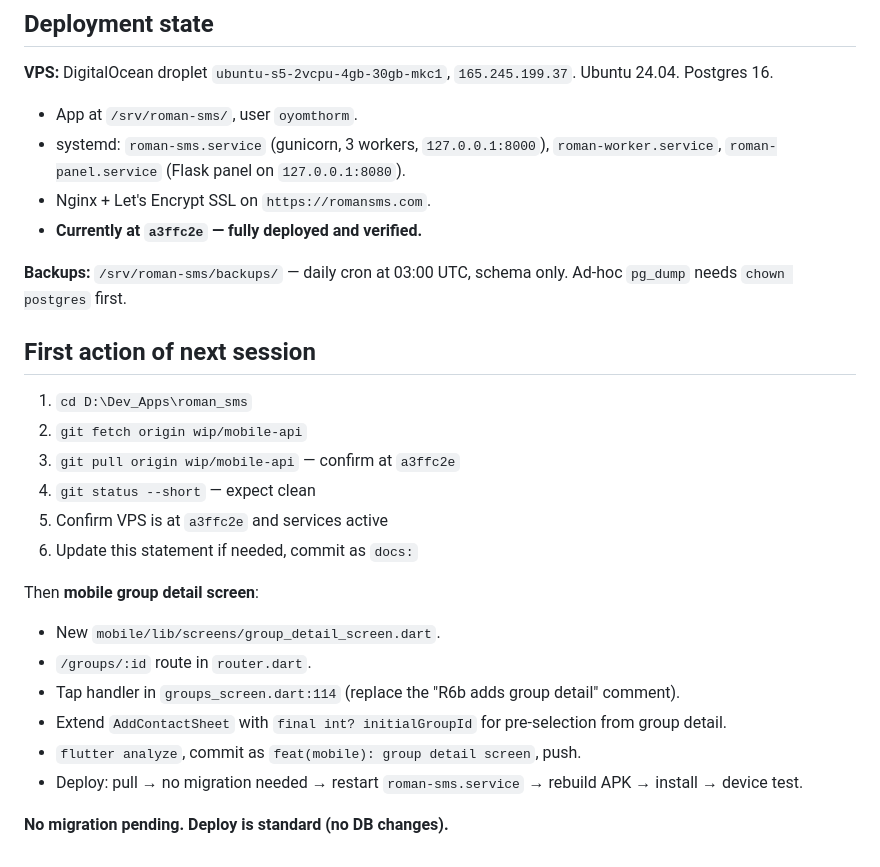
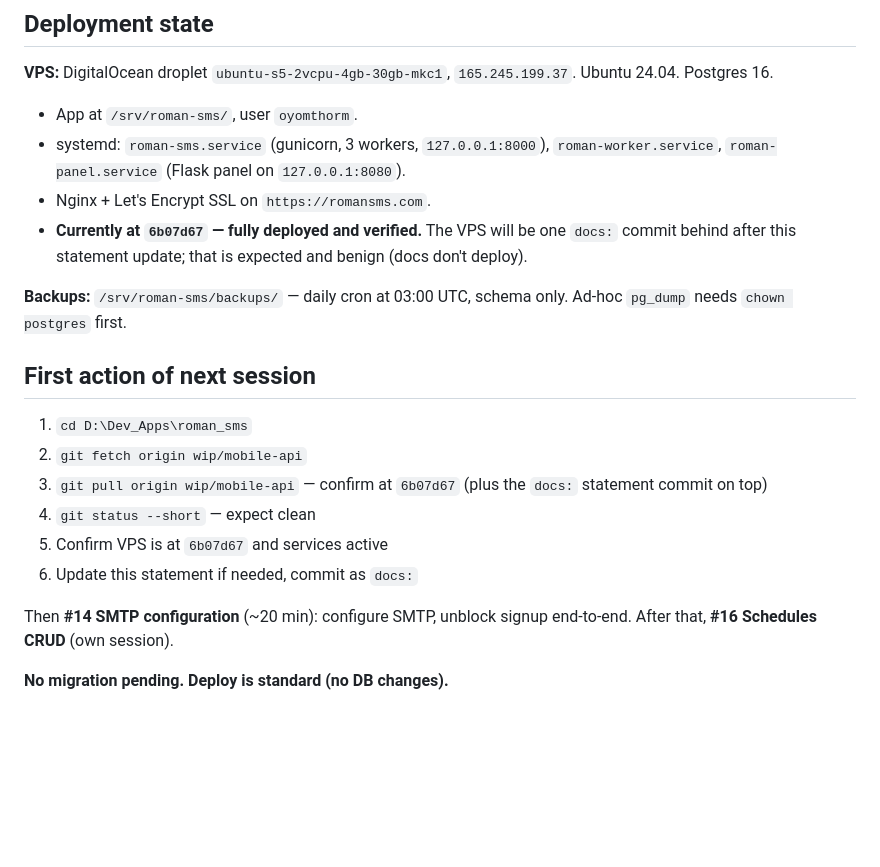
Before and after one commit to oyomthorm/roman-sms, a Markdown page: START_STATEMENT.md, the part around one of its changes. Rendered like a GitHub page; blank space fills up the shorter version.

```diff
--- a/START_STATEMENT.md
+++ b/START_STATEMENT.md
@@ -266,7 +330,9 @@ Two options:
 - systemd: `roman-sms.service` (gunicorn, 3 workers, `127.0.0.1:8000`),
   `roman-worker.service`, `roman-panel.service` (Flask panel on `127.0.0.1:8080`).
 - Nginx + Let's Encrypt SSL on `https://romansms.com`.
-- **Currently at `a3ffc2e` — fully deployed and verified.**
+- **Currently at `6b07d67` — fully deployed and verified.** The VPS will be
+  one `docs:` commit behind after this statement update; that is expected and
+  benign (docs don't deploy).
 
 **Backups:** `/srv/roman-sms/backups/` — daily cron at 03:00 UTC, schema only.
 Ad-hoc `pg_dump` needs `chown postgres` first.
@@ -275,20 +341,13 @@ Ad-hoc `pg_dump` needs `chown postgres` first.
 
 1. `cd D:\Dev_Apps\roman_sms`
 2. `git fetch origin wip/mobile-api`
-3. `git pull origin wip/mobile-api` — confirm at `a3ffc2e`
+3. `git pull origin wip/mobile-api` — confirm at `6b07d67` (plus the `docs:`
+   statement commit on top)
 4. `git status --short` — expect clean
-5. Confirm VPS is at `a3ffc2e` and services active
+5. Confirm VPS is at `6b07d67` and services active
 6. Update this statement if needed, commit as `docs:`
 
-Then **mobile group detail screen**:
-- New `mobile/lib/screens/group_detail_screen.dart`.
-- `/groups/:id` route in `router.dart`.
-- Tap handler in `groups_screen.dart:114` (replace the "R6b adds group detail"
-  comment).
-- Extend `AddContactSheet` with `final int? initialGroupId` for pre-selection
-  from group detail.
-- `flutter analyze`, commit as `feat(mobile): group detail screen`, push.
-- Deploy: pull → no migration needed → restart `roman-sms.service` →
-  rebuild APK → install → device test.
+Then **#14 SMTP configuration** (~20 min): configure SMTP, unblock signup
+end-to-end. After that, **#16 Schedules CRUD** (own session).
 
 **No migration pending. Deploy is standard (no DB changes).**
```
Also changed, not shown: other parts of START_STATEMENT.md (+104 -40 lines).
